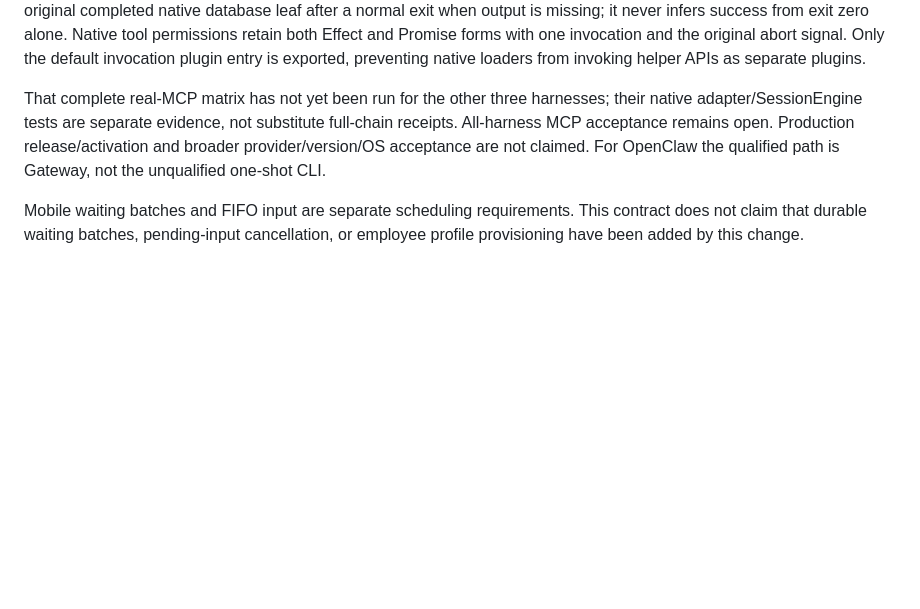
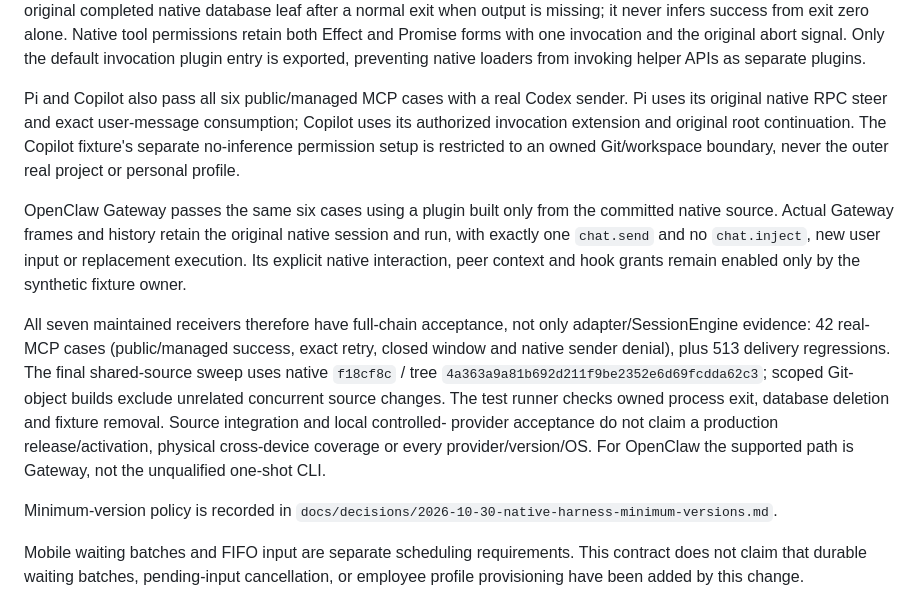
Before and after one commit to hackerphysics/agent-phonon, a Markdown page: docs/MID_TURN_INPUT.md, the part around the change. Drawn GitHub-style; blank space fills up the shorter version.

Commit message:
docs: finalize native harness minimum-version and MCP contracts

```diff
--- a/docs/MID_TURN_INPUT.md
+++ b/docs/MID_TURN_INPUT.md
@@ -97,11 +97,31 @@ one invocation and the original abort signal. Only the default invocation
 plugin entry is exported, preventing native loaders from invoking helper APIs
 as separate plugins.
 
-That complete real-MCP matrix has not yet been run for the other three harnesses;
-their native adapter/SessionEngine tests are separate evidence, not substitute
-full-chain receipts. All-harness MCP acceptance remains open. Production
-release/activation and broader provider/version/OS acceptance are not claimed.
-For OpenClaw the qualified path is Gateway, not the unqualified one-shot CLI.
+Pi and Copilot also pass all six public/managed MCP cases with a real Codex
+sender. Pi uses its original native RPC steer and exact user-message consumption;
+Copilot uses its authorized invocation extension and original root continuation.
+The Copilot fixture's separate no-inference permission setup is restricted to an
+owned Git/workspace boundary, never the outer real project or personal profile.
+
+OpenClaw Gateway passes the same six cases using a plugin built only from the
+committed native source. Actual Gateway frames and history retain the original
+native session and run, with exactly one `chat.send` and no `chat.inject`, new
+user input or replacement execution. Its explicit native interaction, peer
+context and hook grants remain enabled only by the synthetic fixture owner.
+
+All seven maintained receivers therefore have full-chain acceptance, not only
+adapter/SessionEngine evidence: 42 real-MCP cases (public/managed success, exact
+retry, closed window and native sender denial), plus 513 delivery regressions.
+The final shared-source sweep uses native `f18cf8c` / tree
+`4a363a9a81b692d211f9be2352e6d69fcdda62c3`; scoped Git-object builds exclude
+unrelated concurrent source changes. The test runner checks owned process exit,
+database deletion and fixture removal. Source integration and local controlled-
+provider acceptance do not claim a production release/activation, physical
+cross-device coverage or every provider/version/OS. For OpenClaw the supported
+path is Gateway, not the unqualified one-shot CLI.
+
+Minimum-version policy is recorded in
+`docs/decisions/2026-10-30-native-harness-minimum-versions.md`.
 
 Mobile waiting batches and FIFO input are separate scheduling requirements.
 This contract does not claim that durable waiting batches, pending-input
```
Also changed, not shown: docs/decisions/2026-10-30-native-harness-minimum-versions.md (added, +51 -0 lines).
